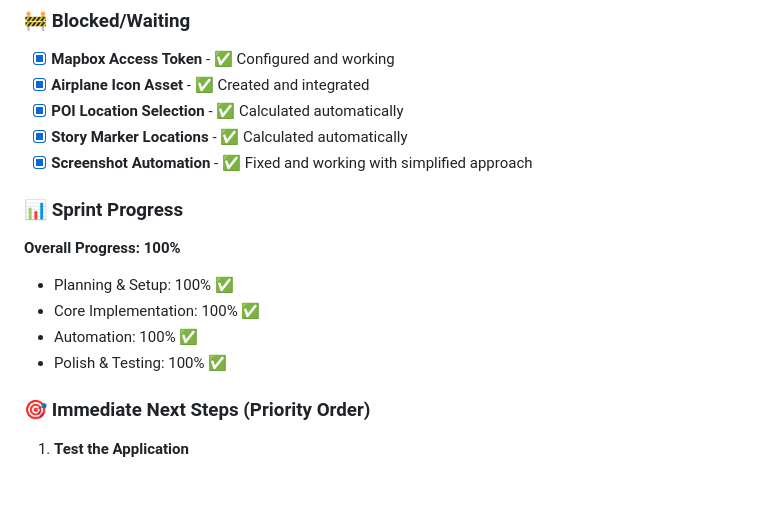
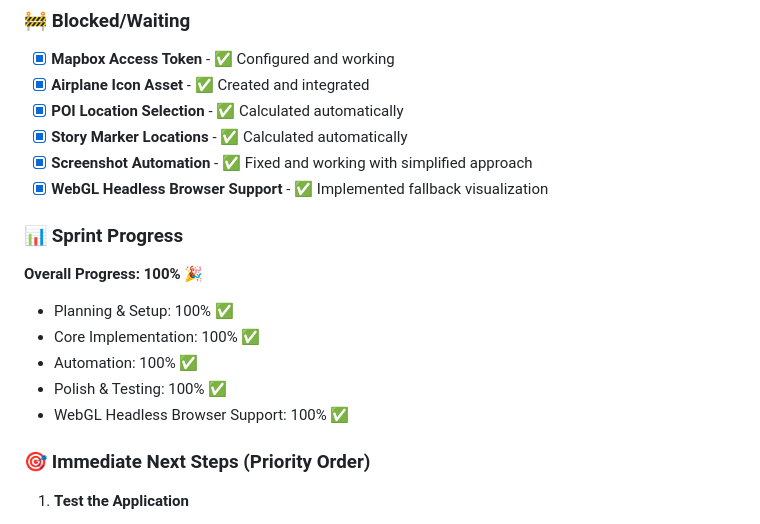
Before and after one commit to gabriel-tutor/mapflight, a Markdown page: task.md, the part around the change. Rendered like a GitHub page; blank space fills up the shorter version.

```diff
--- a/task.md
+++ b/task.md
@@ -114,13 +114,15 @@
 - [x] **POI Location Selection** - ✅ Calculated automatically
 - [x] **Story Marker Locations** - ✅ Calculated automatically
 - [x] **Screenshot Automation** - ✅ Fixed and working with simplified approach
+- [x] **WebGL Headless Browser Support** - ✅ Implemented fallback visualization
 
 ### 📊 Sprint Progress
-**Overall Progress: 100%**
+**Overall Progress: 100%** 🎉
 - Planning & Setup: 100% ✅
 - Core Implementation: 100% ✅
 - Automation: 100% ✅
 - Polish & Testing: 100% ✅
+- WebGL Headless Browser Support: 100% ✅
 
 ### 🎯 Immediate Next Steps (Priority Order)
 1. **Test the Application**
```
Also changed, not shown: README.md (+5 -1 lines).
